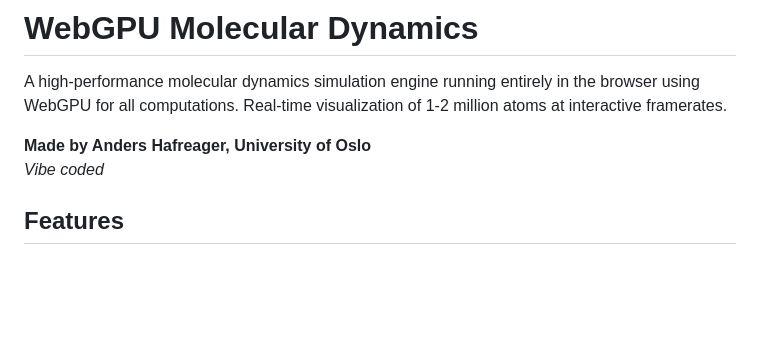
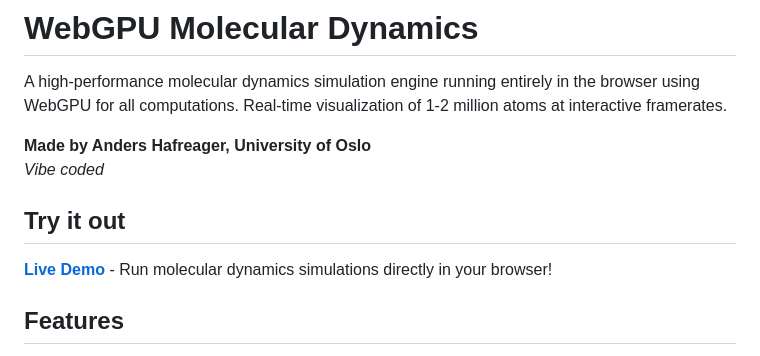
Before and after one commit to andeplane/webgpu-md, a Markdown page: README.md, the part around the change. Drawn GitHub-style; blank space fills up the shorter version.

Commit message:
docs: add live demo link to README

```diff
--- a/README.md
+++ b/README.md
@@ -4,6 +4,10 @@ A high-performance molecular dynamics simulation engine running entirely in the
 
 **Made by Anders Hafreager, University of Oslo**
 *Vibe coded*
+
+## Try it out
+
+**[Live Demo](https://andeplane.github.io/webgpu-md)** - Run molecular dynamics simulations directly in your browser!
 
 ## Features
 
```
